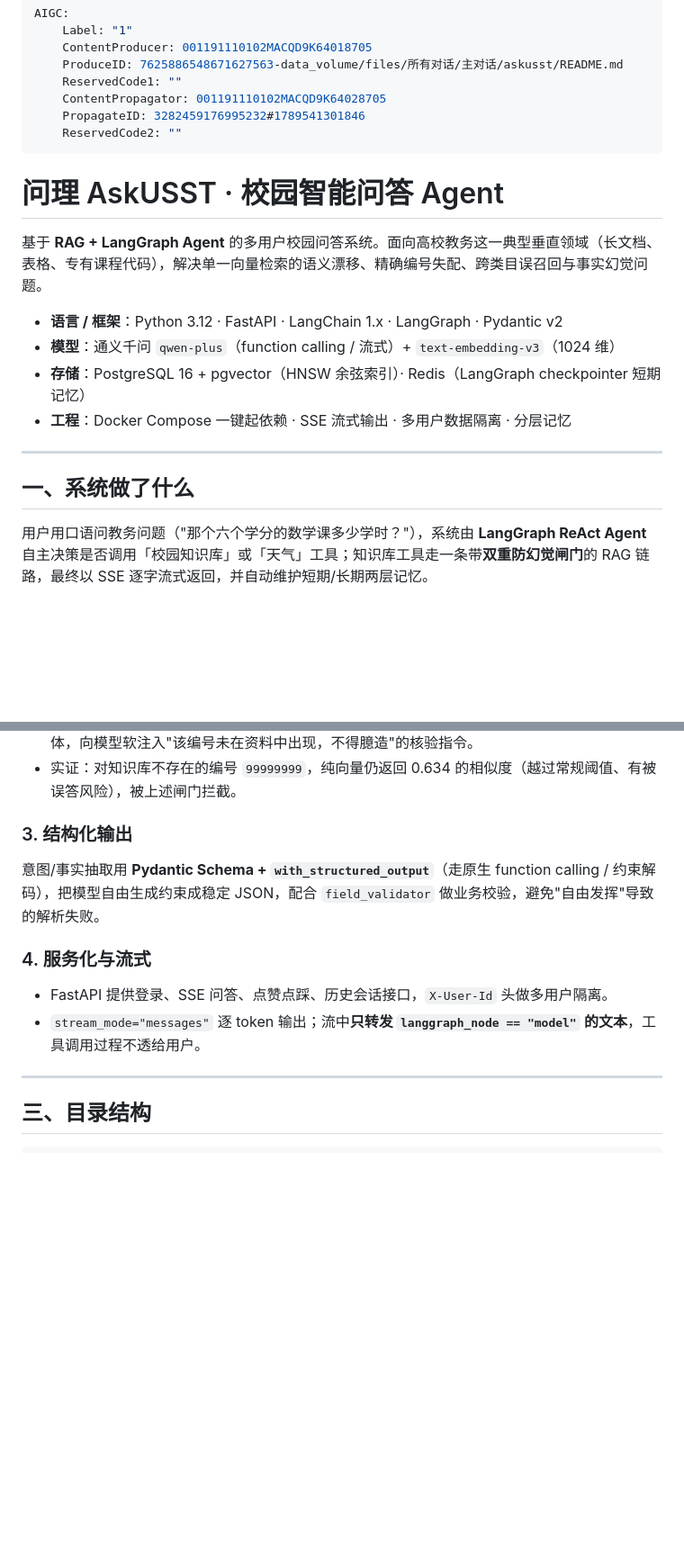
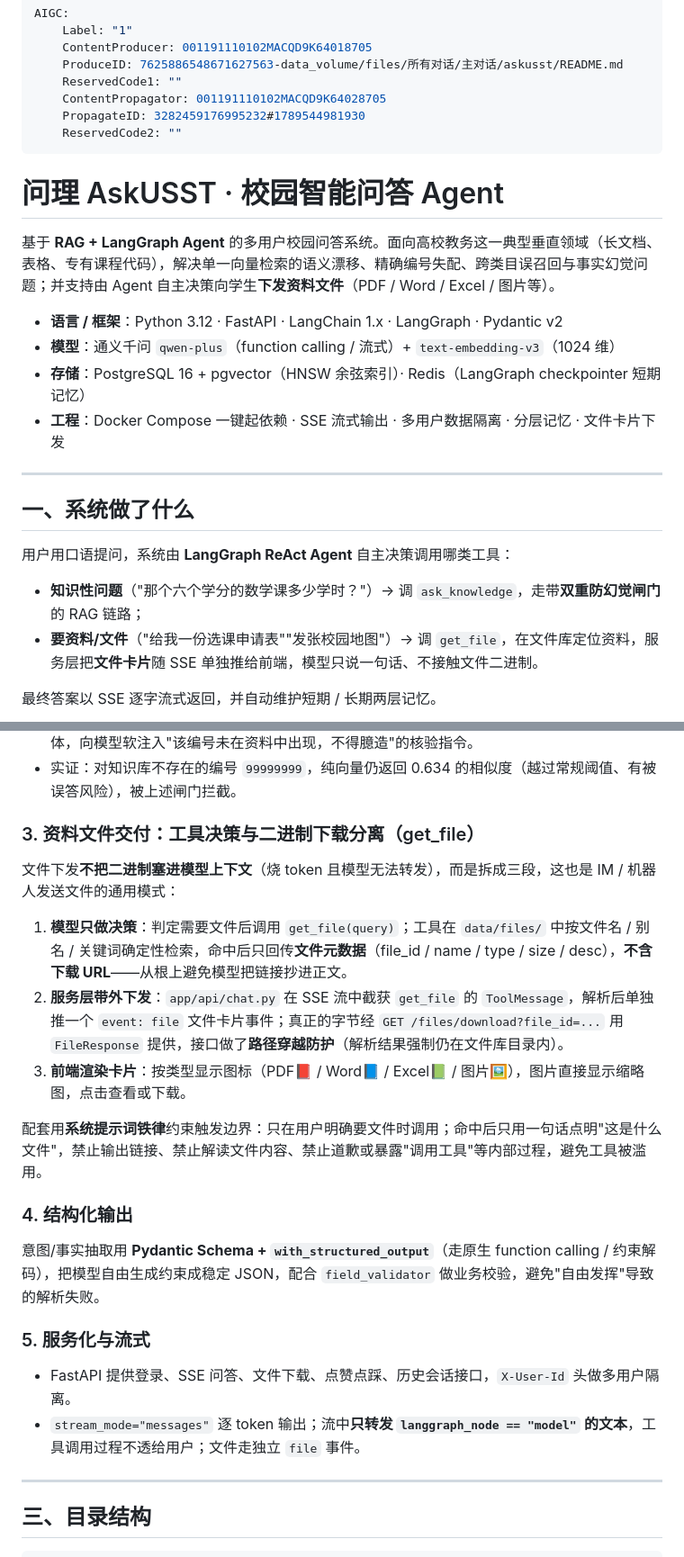
Before and after one commit to xfdcns/askusst, a Markdown page: README.md, 2 parts joined by grey strips. Shown at 90% size. Rendered like a GitHub page; blank space fills up the shorter version.

````diff
--- a/README.md
+++ b/README.md
@@ -5,23 +5,28 @@ AIGC:
     ProduceID: 7625886548671627563-data_volume/files/所有对话/主对话/askusst/README.md
     ReservedCode1: ""
     ContentPropagator: 001191110102MACQD9K64028705
-    PropagateID: 3282459176995232#1789541301846
+    PropagateID: 3282459176995232#1789544981930
     ReservedCode2: ""
 ---
 # 问理 AskUSST · 校园智能问答 Agent
 
-基于 **RAG + LangGraph Agent** 的多用户校园问答系统。面向高校教务这一典型垂直领域（长文档、表格、专有课程代码），解决单一向量检索的语义漂移、精确编号失配、跨类目误召回与事实幻觉问题。
+基于 **RAG + LangGraph Agent** 的多用户校园问答系统。面向高校教务这一典型垂直领域（长文档、表格、专有课程代码），解决单一向量检索的语义漂移、精确编号失配、跨类目误召回与事实幻觉问题；并支持由 Agent 自主决策向学生**下发资料文件**（PDF / Word / Excel / 图片等）。
 
 - **语言 / 框架**：Python 3.12 · FastAPI · LangChain 1.x · LangGraph · Pydantic v2
 - **模型**：通义千问 `qwen-plus`（function calling / 流式）+ `text-embedding-v3`（1024 维）
 - **存储**：PostgreSQL 16 + pgvector（HNSW 余弦索引）· Redis（LangGraph checkpointer 短期记忆）
-- **工程**：Docker Compose 一键起依赖 · SSE 流式输出 · 多用户数据隔离 · 分层记忆
+- **工程**：Docker Compose 一键起依赖 · SSE 流式输出 · 多用户数据隔离 · 分层记忆 · 文件卡片下发
 
 ---
 
 ## 一、系统做了什么
 
-用户用口语问教务问题（"那个六个学分的数学课多少学时？"），系统由 **LangGraph ReAct Agent** 自主决策是否调用「校园知识库」或「天气」工具；知识库工具走一条带**双重防幻觉闸门**的 RAG 链路，最终以 SSE 逐字流式返回，并自动维护短期/长期两层记忆。
+用户用口语提问，系统由 **LangGraph ReAct Agent** 自主决策调用哪类工具：
+
+- **知识性问题**（"那个六个学分的数学课多少学时？"）→ 调 `ask_knowledge`，走带**双重防幻觉闸门**的 RAG 链路；
+- **要资料/文件**（"给我一份选课申请表""发张校园地图"）→ 调 `get_file`，在文件库定位资料，服务层把**文件卡片**随 SSE 单独推给前端，模型只说一句话、不接触文件二进制。
+
+最终答案以 SSE 逐字流式返回，并自动维护短期 / 长期两层记忆。
 
 ```mermaid
 flowchart TD
@@ -54,12 +63,21 @@ flowchart TD
 - **闸门二 · 实体对齐（entity grounding）**：用正则抽取问题中的强标识符（课程标签 `A(1)`、8 位课程代码），归一化（全/半角、空格）后到检索原文做精确字符串匹配；问了但原文没有的实体，向模型软注入"该编号未在资料中出现，不得臆造"的核验指令。
 - 实证：对知识库不存在的编号 `99999999`，纯向量仍返回 0.634 的相似度（越过常规阈值、有被误答风险），被上述闸门拦截。
 
-### 3. 结构化输出
+### 3. 资料文件交付：工具决策与二进制下载分离（get_file）
+文件下发**不把二进制塞进模型上下文**（烧 token 且模型无法转发），而是拆成三段，这也是 IM / 机器人发送文件的通用模式：
+
+1. **模型只做决策**：判定需要文件后调用 `get_file(query)`；工具在 `data/files/` 中按文件名 / 别名 / 关键词确定性检索，命中后只回传**文件元数据**（file_id / name / type / size / desc），**不含下载 URL**——从根上避免模型把链接抄进正文。
+2. **服务层带外下发**：`app/api/chat.py` 在 SSE 流中截获 `get_file` 的 `ToolMessage`，解析后单独推一个 `event: file` 文件卡片事件；真正的字节经 `GET /files/download?file_id=...` 用 `FileResponse` 提供，接口做了**路径穿越防护**（解析结果强制仍在文件库目录内）。
+3. **前端渲染卡片**：按类型显示图标（PDF📕 / Word📘 / Excel📗 / 图片🖼️），图片直接显示缩略图，点击查看或下载。
+
+配套用**系统提示词铁律**约束触发边界：只在用户明确要文件时调用；命中后只用一句话点明"这是什么文件"，禁止输出链接、禁止解读文件内容、禁止道歉或暴露"调用工具"等内部过程，避免工具被滥用。
+
+### 4. 结构化输出
 意图/事实抽取用 **Pydantic Schema + `with_structured_output`**（走原生 function calling / 约束解码），把模型自由生成约束成稳定 JSON，配合 `field_validator` 做业务校验，避免"自由发挥"导致的解析失败。
 
-### 4. 服务化与流式
-- FastAPI 提供登录、SSE 问答、点赞点踩、历史会话接口，`X-User-Id` 头做多用户隔离。
-- `stream_mode="messages"` 逐 token 输出；流中**只转发 `langgraph_node == "model"` 的文本**，工具调用过程不透给用户。
+### 5. 服务化与流式
+- FastAPI 提供登录、SSE 问答、文件下载、点赞点踩、历史会话接口，`X-User-Id` 头做多用户隔离。
+- `stream_mode="messages"` 逐 token 输出；流中**只转发 `langgraph_node == "model"` 的文本**，工具调用过程不透给用户；文件走独立 `file` 事件。
 
 ---
 
````
Also changed, not shown: other parts of README.md (+74 -13 lines).
